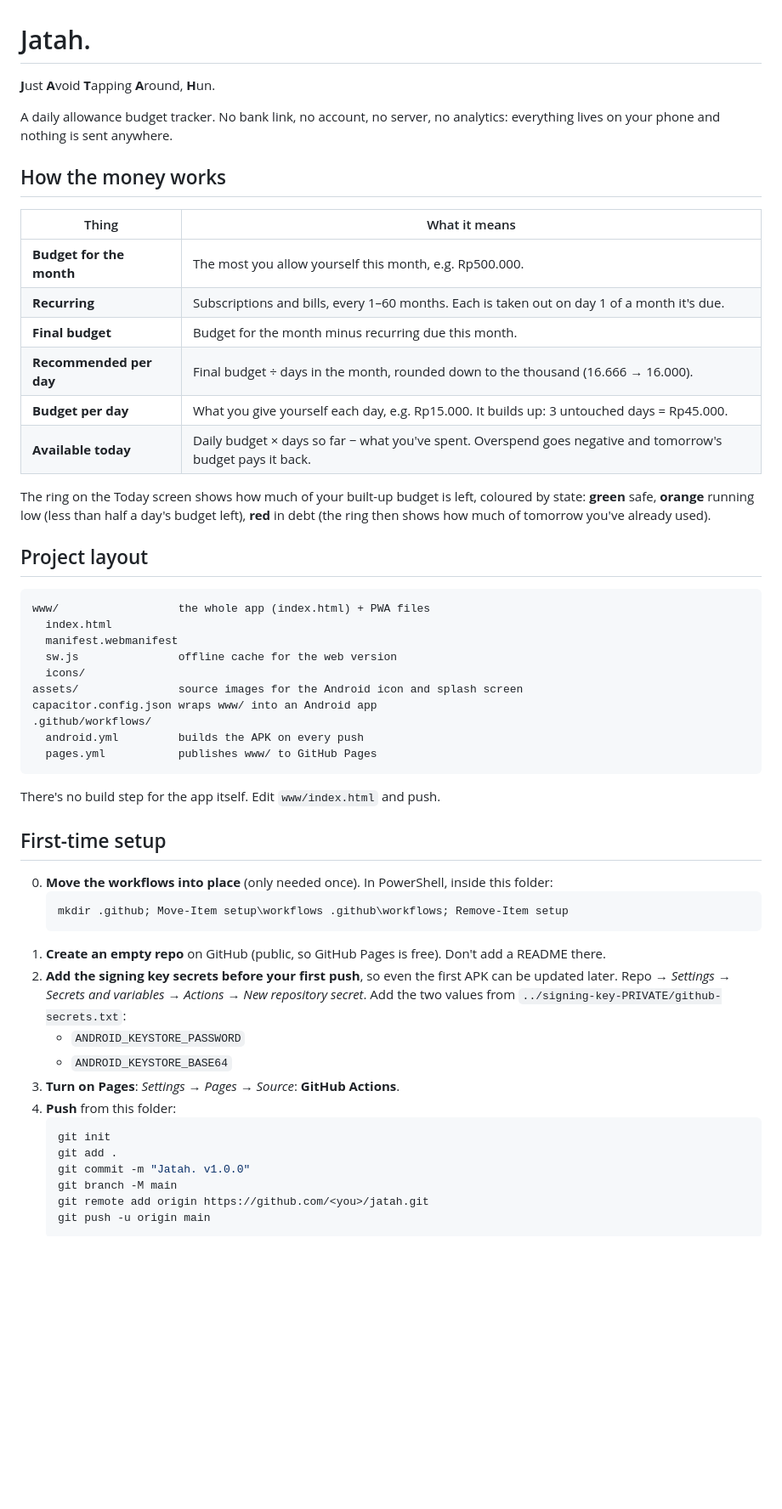
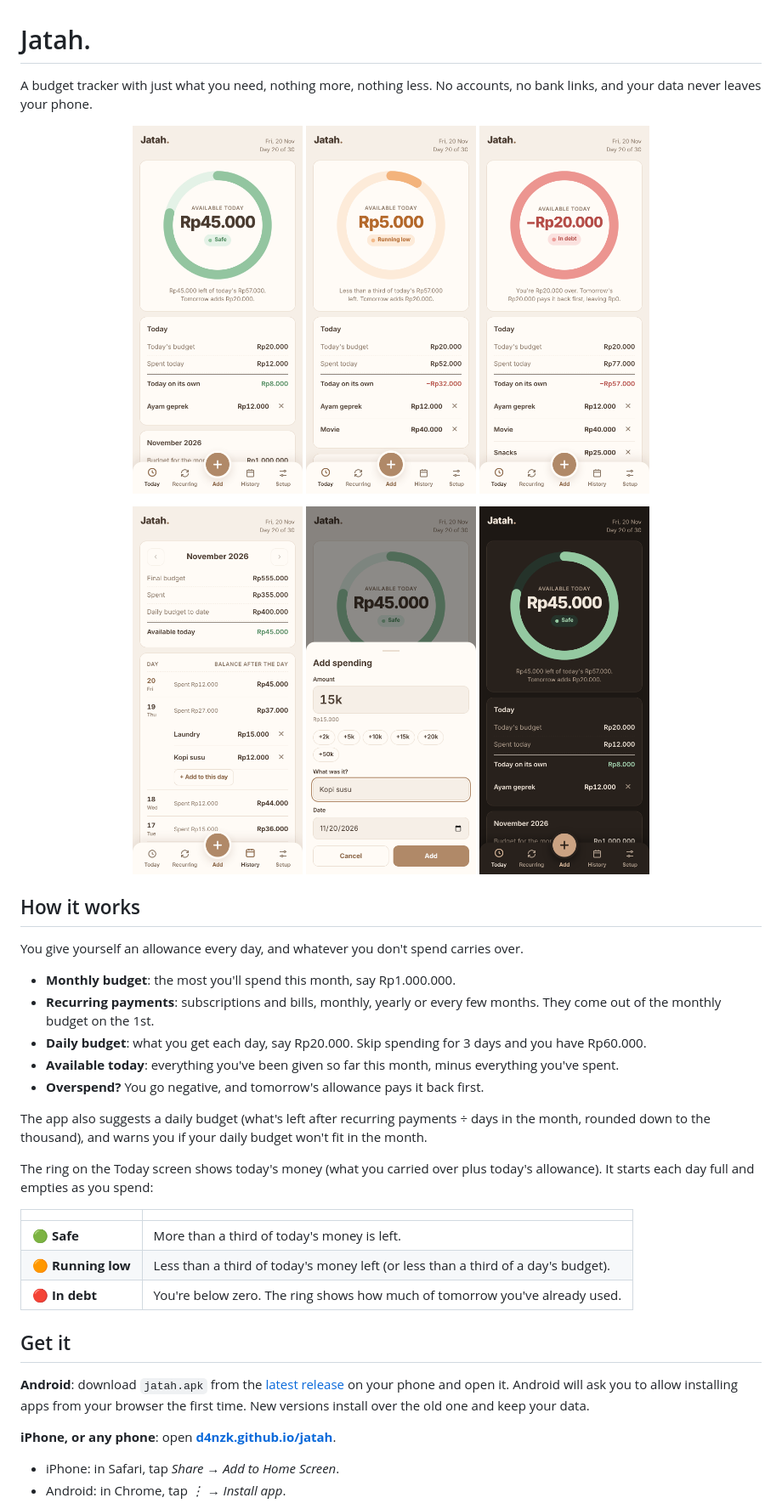
Before and after one commit to d4nzk/jatah, a Markdown page: README.md, the part around one of its changes. Shown at 85% size. Drawn GitHub-style; pictures changed too: docs/screenshots/add.png (added), docs/screenshots/history.png (added), docs/screenshots/today-dark.png (added); blank space fills up the shorter version.

Commit message:
Ring shows today's money, public README

````diff
--- a/README.md
+++ b/README.md
@@ -1,58 +1,43 @@
 # Jatah.
 
-**J**ust **A**void **T**apping **A**round, **H**un.
+A budget tracker with just what you need, nothing more, nothing less. No accounts, no bank links, and your data never leaves your phone.
 
-A daily allowance budget tracker. No bank link, no account, no server, no analytics: everything lives on your phone and nothing is sent anywhere.
+<p align="center">
+  <img src="docs/screenshots/today-safe.png" width="200" alt="Today screen with Rp45.000 available, marked Safe">
+  <img src="docs/screenshots/today-low.png" width="200" alt="Today screen with Rp5.000 available, marked Running low">
+  <img src="docs/screenshots/today-debt.png" width="200" alt="Today screen at minus Rp20.000, marked In debt">
+</p>
+<p align="center">
+  <img src="docs/screenshots/history.png" width="200" alt="History screen listing each day's spending and balance">
+  <img src="docs/screenshots/add.png" width="200" alt="Add spending sheet with amount, note and date">
+  <img src="docs/screenshots/today-dark.png" width="200" alt="Today screen in dark mode">
+</p>
 
-## How the money works
+## How it works
 
-| Thing | What it means |
+You give yourself an allowance every day, and whatever you don't spend carries over.
+
+- **Monthly budget**: the most you'll spend this month, say Rp1.000.000.
+- **Recurring payments**: subscriptions and bills, monthly, yearly or every few months. They come out of the monthly budget on the 1st.
+- **Daily budget**: what you get each day, say Rp20.000. Skip spending for 3 days and you have Rp60.000.
+- **Available today**: everything you've been given so far this month, minus everything you've spent.
+- **Overspend?** You go negative, and tomorrow's allowance pays it back first.
+
+The app also suggests a daily budget (what's left after recurring payments ÷ days in the month, rounded down to the thousand), and warns you if your daily budget won't fit in the month.
+
+The ring on the Today screen shows today's money (what you carried over plus today's allowance). It starts each day full and empties as you spend:
+
+| | |
 | --- | --- |
-| **Budget for the month** | The most you allow yourself this month, e.g. Rp500.000. |
-| **Recurring** | Subscriptions and bills, every 1–60 months. Each is taken out on day 1 of a month it's due. |
-| **Final budget** | Budget for the month minus recurring due this month. |
-| **Recommended per day** | Final budget ÷ days in the month, rounded down to the thousand (16.666 → 16.000). |
-| **Budget per day** | What you give yourself each day, e.g. Rp15.000. It builds up: 3 untouched days = Rp45.000. |
-| **Available today** | Daily budget × days so far − what you've spent. Overspend goes negative and tomorrow's budget pays it back. |
+| 🟢 **Safe** | More than a third of today's money is left. |
+| 🟠 **Running low** | Less than a third of today's money left (or less than a third of a day's budget). |
+| 🔴 **In debt** | You're below zero. The ring shows how much of tomorrow you've already used. |
 
-The ring on the Today screen shows how much of your built-up budget is left, coloured by state: **green** safe, **orange** running low (less than half a day's budget left), **red** in debt (the ring then shows how much of tomorrow you've already used).
+## Get it
 
-## Project layout
+**Android**: download `jatah.apk` from the [latest release](https://github.com/d4nzk/jatah/releases/latest) on your phone and open it. Android will ask you to allow installing apps from your browser the first time. New versions install over the old one and keep your data.
 
-```
-www/                  the whole app (index.html) + PWA files
-  index.html
-  manifest.webmanifest
-  sw.js               offline cache for the web version
-  icons/
-assets/               source images for the Android icon and splash screen
-capacitor.config.json wraps www/ into an Android app
-.github/workflows/
-  android.yml         builds the APK on every push
-  pages.yml           publishes www/ to GitHub Pages
-```
+**iPhone, or any phone**: open **[d4nzk.github.io/jatah](https://d4nzk.github.io/jatah/)**.
+- iPhone: in Safari, tap *Share* → *Add to Home Screen*.
+- Android: in Chrome, tap *⋮* → *Install app*.
 
-There's no build step for the app itself. Edit `www/index.html` and push.
-
-## First-time setup
-
-0. **Move the workflows into place** (only needed once). In PowerShell, inside this folder:
-   ```powershell
-   mkdir .github; Move-Item setup\workflows .github\workflows; Remove-Item setup
-   ```
-1. **Create an empty repo** on GitHub (public, so GitHub Pages is free). Don't add a README there.
-2. **Add the signing key secrets before your first push**, so even the first APK can be updated later.
-   Repo → *Settings* → *Secrets and variables* → *Actions* → *New repository secret*. Add the two values from `../signing-key-PRIVATE/github-secrets.txt`:
-   - `ANDROID_KEYSTORE_PASSWORD`
-   - `ANDROID_KEYSTORE_BASE64`
-3. **Turn on Pages**: *Settings* → *Pages* → *Source*: **GitHub Actions**.
-4. **Push** from this folder:
-   ```bash
-   git init
-   git add .
-   git commit -m "Jatah. v1.0.0"
-   git branch -M main
-   git remote add origin https://github.com/<you>/jatah.git
-   git push -u origin main
-   ```
-
````
Also changed, not shown: other parts of README.md (+11 -33 lines), docs/RELEASING.md (added, +73 -0 lines), 1 other file.
